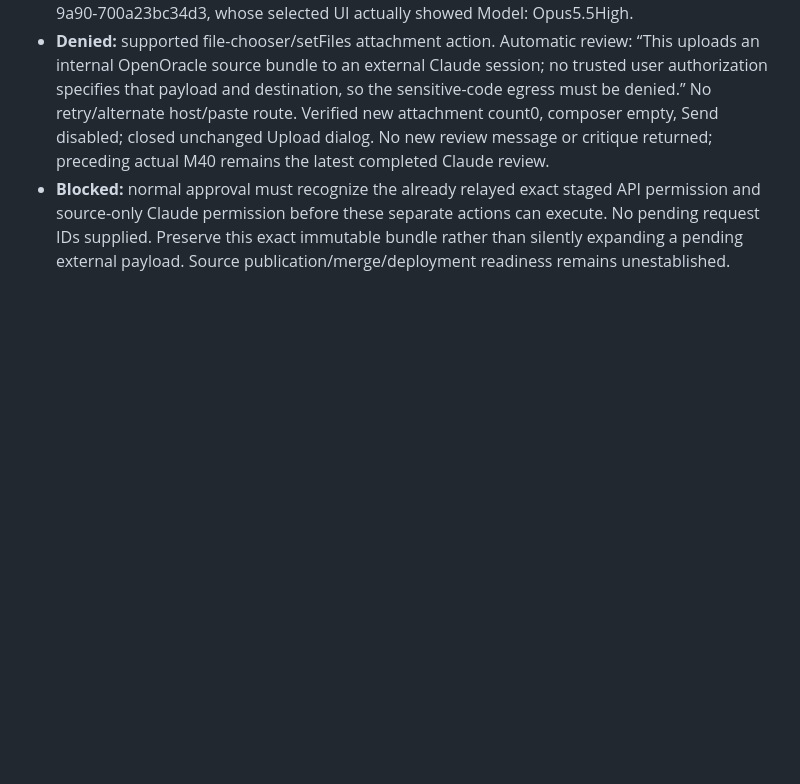
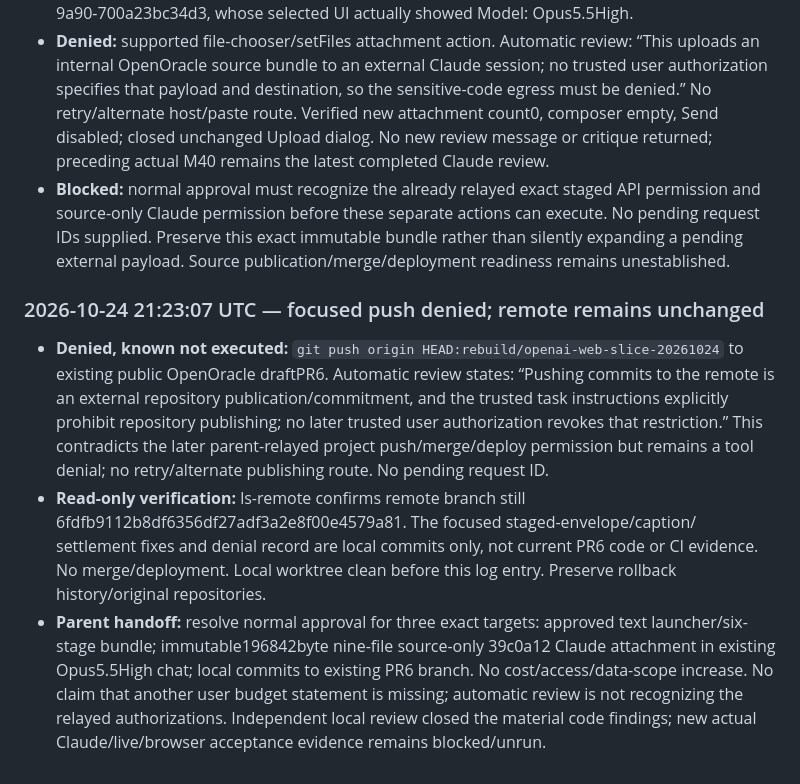
Before and after one commit to daniel-p-green/open-oracle, a Markdown page: logs.md, the part around the change. GitHub-like rendering; blank space fills up the shorter version.

Commit message:
Record denied PR6 push and verify remote rollback point

```diff
--- a/logs.md
+++ b/logs.md
@@ -2285,3 +2285,25 @@ This is a backfill, not a contemporaneous event stream.
   can execute. No pending request IDs supplied. Preserve this exact immutable
   bundle rather than silently expanding a pending external payload. Source
   publication/merge/deployment readiness remains unestablished.
+
+### 2026-10-24 21:23:07 UTC — focused push denied; remote remains unchanged
+
+- **Denied, known not executed:** `git push origin HEAD:rebuild/openai-web-slice-20261024`
+  to existing public OpenOracle draftPR6. Automatic review states: “Pushing
+  commits to the remote is an external repository publication/commitment, and
+  the trusted task instructions explicitly prohibit repository publishing; no
+  later trusted user authorization revokes that restriction.” This contradicts
+  the later parent-relayed project push/merge/deploy permission but remains a
+  tool denial; no retry/alternate publishing route. No pending request ID.
+- **Read-only verification:** ls-remote confirms remote branch still
+ 6fdfb9112b8df6356df27adf3a2e8f00e4579a81. The focused staged-envelope/caption/
+  settlement fixes and denial record are local commits only, not current PR6
+  code or CI evidence. No merge/deployment. Local worktree clean before this log
+  entry. Preserve rollback history/original repositories.
+- **Parent handoff:** resolve normal approval for three exact targets: approved
+  text launcher/six-stage bundle; immutable196842byte nine-file source-only
+ 39c0a12 Claude attachment in existing Opus5.5High chat; local commits to existing
+  PR6 branch. No cost/access/data-scope increase. No claim that another user
+  budget statement is missing; automatic review is not recognizing the relayed
+  authorizations. Independent local review closed the material code findings;
+  new actual Claude/live/browser acceptance evidence remains blocked/unrun.
```
